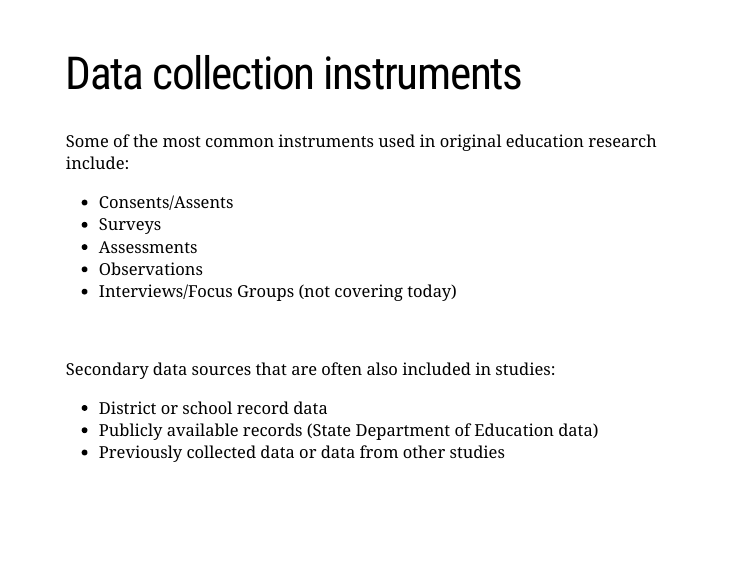
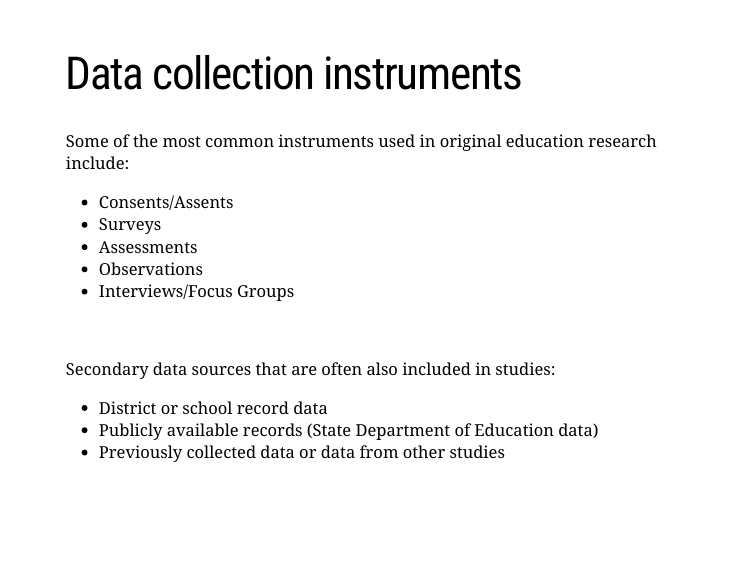
Before and after one commit to Cghlewis/mpsi-training2, an R Markdown document (index.Rmd): page 8 of 48. The pictures show the slides in the output file index.html that the author committed with the source; the slides are laid out offline by our stand-in for remark.js, each with all of its steps uncovered, in fonts that may differ from those the slides ask for, and without slide numbers, shadows or browser add-ons; a font, style sheet, LaTeX package, included part or bibliography that could not be used is replaced or left out.

Commit message:
small wording changes

```diff
--- a/index.Rmd
+++ b/index.Rmd
@@ -152,7 +152,7 @@ Some of the most common instruments used in original education research include:
   * Surveys
   * Assessments
   * Observations
-  * Interviews/Focus Groups (not covering today)
+  * Interviews/Focus Groups
 
 <br>
 
```
Also changed, not shown: index.html.
